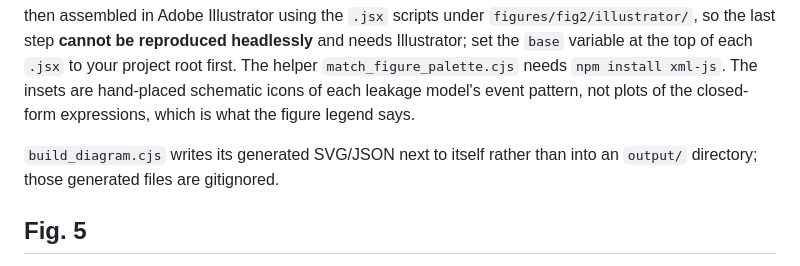
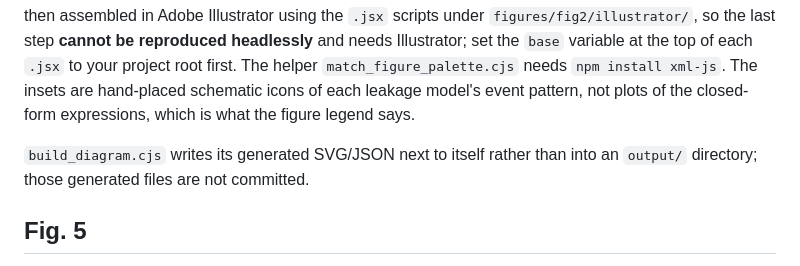
Before and after one commit to DaseinDa/qrqt-code, a Markdown page: FIGURE_INDEX.md, the part around the change. Drawn GitHub-style.

Commit message:
FIGURE_INDEX: the Fig. 2 build outputs are not committed, not gitignored
git check-ignore exits 1 for the files build_diagram.cjs writes; .gitignore
only lists output/, *.aux, *.log, __pycache__ and .venv. Say what is true.

Co-Authored-By: Claude Fable 5.1 <noreply@anthropic.com>

```diff
--- a/FIGURE_INDEX.md
+++ b/FIGURE_INDEX.md
@@ -109,7 +109,7 @@ The insets are hand-placed schematic icons of each leakage model's event pattern
 of the closed-form expressions, which is what the figure legend says.
 
 `build_diagram.cjs` writes its generated SVG/JSON next to itself rather than into an
-`output/` directory; those generated files are gitignored.
+`output/` directory; those generated files are not committed.
 
 ## Fig. 5
 
```
